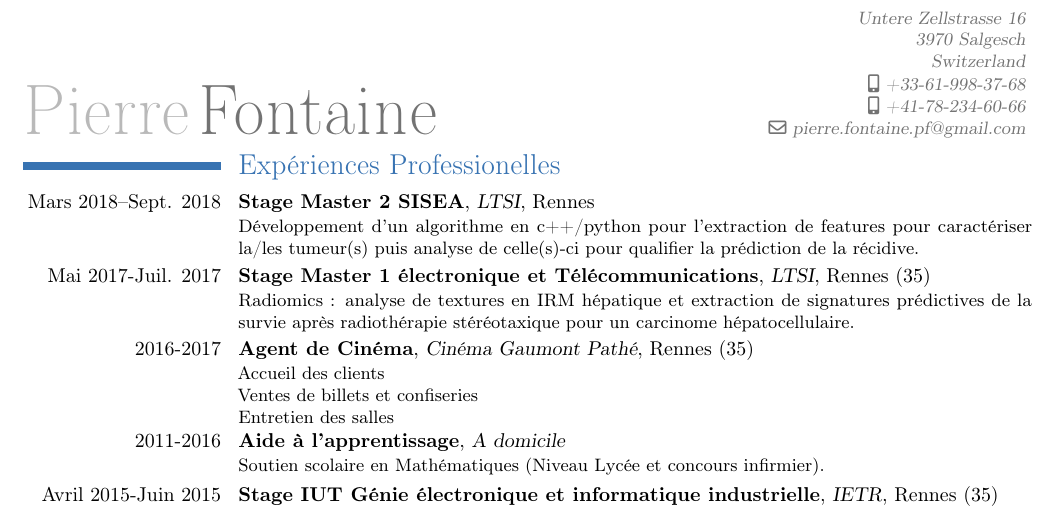
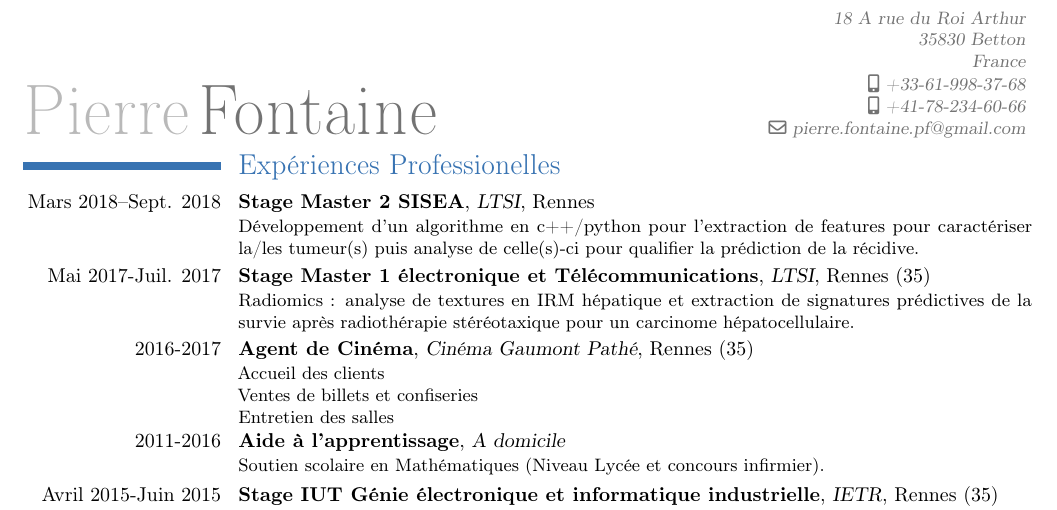
Before and after one commit to Pierre1d6/CV_PierreFontaine, a LaTeX CV (main.tex): part of the page, cut at the place of the change. Compiled offline with pdfLaTeX.

Commit message:
Update main.tex
Update Adress

```diff
--- a/main.tex
+++ b/main.tex
@@ -14,7 +14,7 @@
 \firstname{Pierre}
 \familyname{Fontaine}
 
-\address{Untere Zellstrasse 16}{3970 Salgesch}{Switzerland}
+\address{18 A rue du Roi Arthur}{35830 Betton}{France}
 \email{pierre.fontaine.pf@gmail.com}
 \mobile{+33-61-998-37-68}
 \mobile{+41-78-234-60-66}
```
